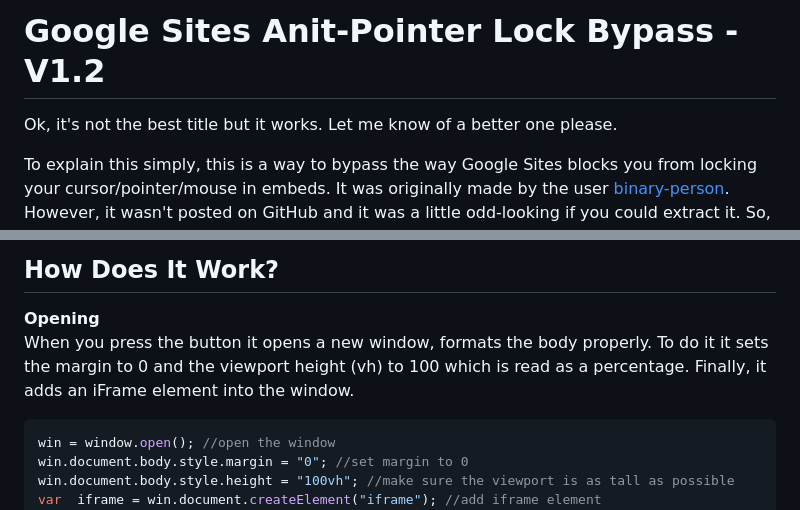
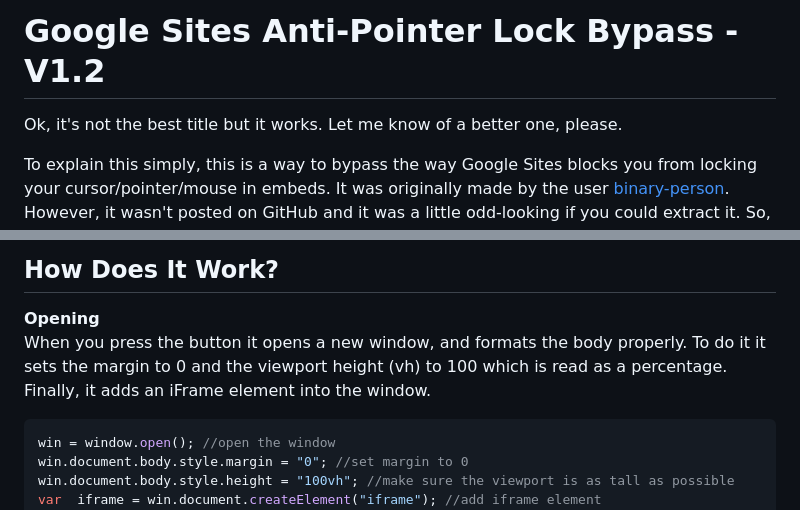
Before and after one commit to ReedGraf/anti-pointer-lock-bypass, a Markdown page: README.md, 2 parts joined by grey strips. GitHub-like rendering.

Commit message:
Fix stupid typo

````diff
--- a/README.md
+++ b/README.md
@@ -1,7 +1,7 @@
 
-# Google Sites Anit-Pointer Lock Bypass - V1.2
+# Google Sites Anti-Pointer Lock Bypass - V1.2
 
-Ok, it's not the best title but it works. Let me know of a better one please.
+Ok, it's not the best title but it works. Let me know of a better one, please.
 
 To explain this simply, this is a way to bypass the way Google Sites blocks you from locking your cursor/pointer/mouse in embeds. It was originally made by the user [binary-person](https://github.com/binary-person). However, it wasn't posted on GitHub and it was a little odd-looking if you could extract it. So, I figured I could spruce it up a bit and possibly improve its usability.
 
@@ -33,7 +33,7 @@ These two variables are the website URL you want it to open and the name of what
 ## How Does It Work?
 
 **Opening**
-When you press the button it opens a new window, formats the body properly. To do it it sets the margin to 0 and the viewport height (vh) to 100 which is read as a percentage. Finally, it adds an iFrame element into the window.
+When you press the button it opens a new window, and formats the body properly. To do it it sets the margin to 0 and the viewport height (vh) to 100 which is read as a percentage. Finally, it adds an iFrame element into the window.
 
 ```js
 win = window.open(); //open the window
````
